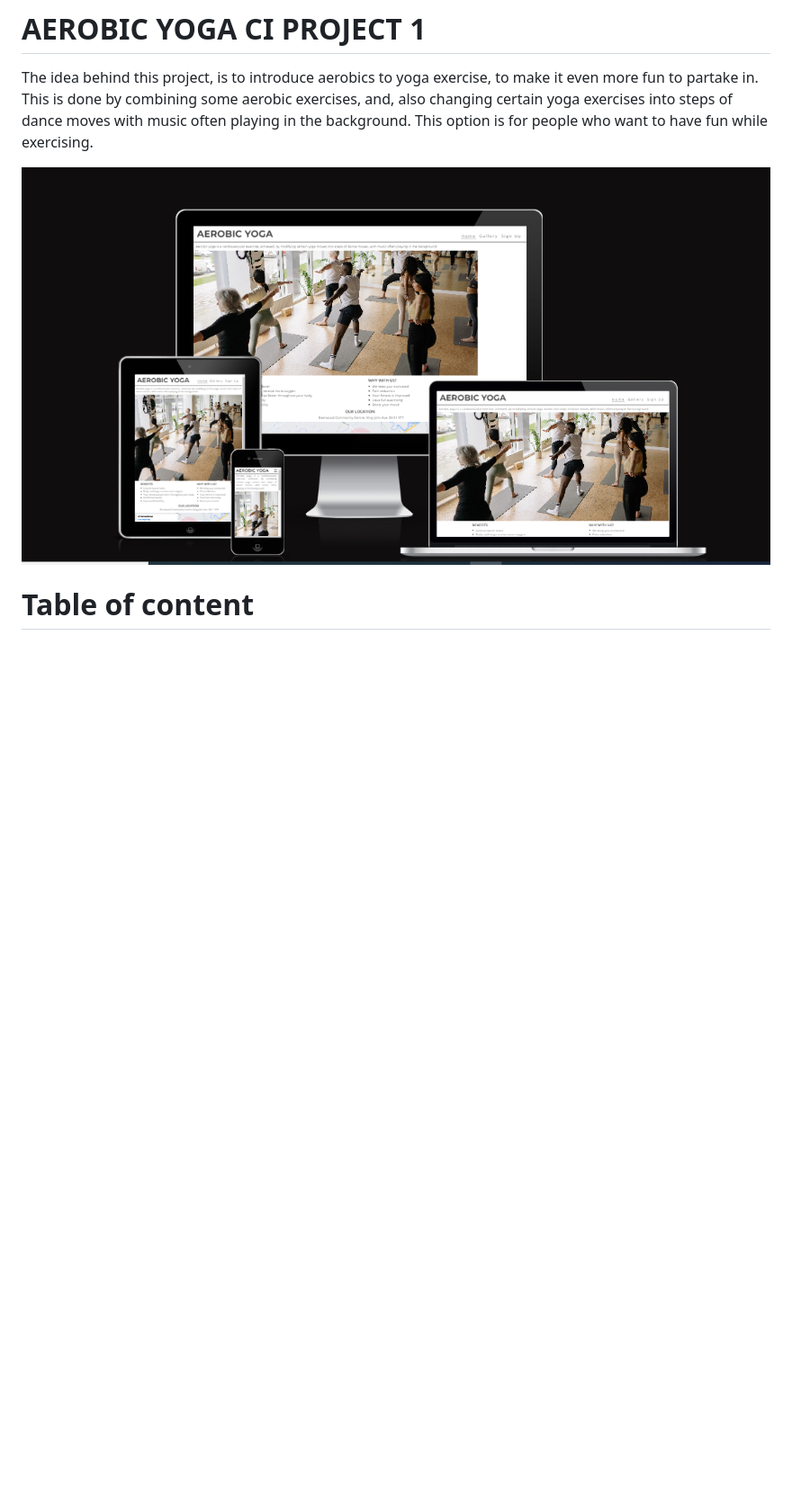
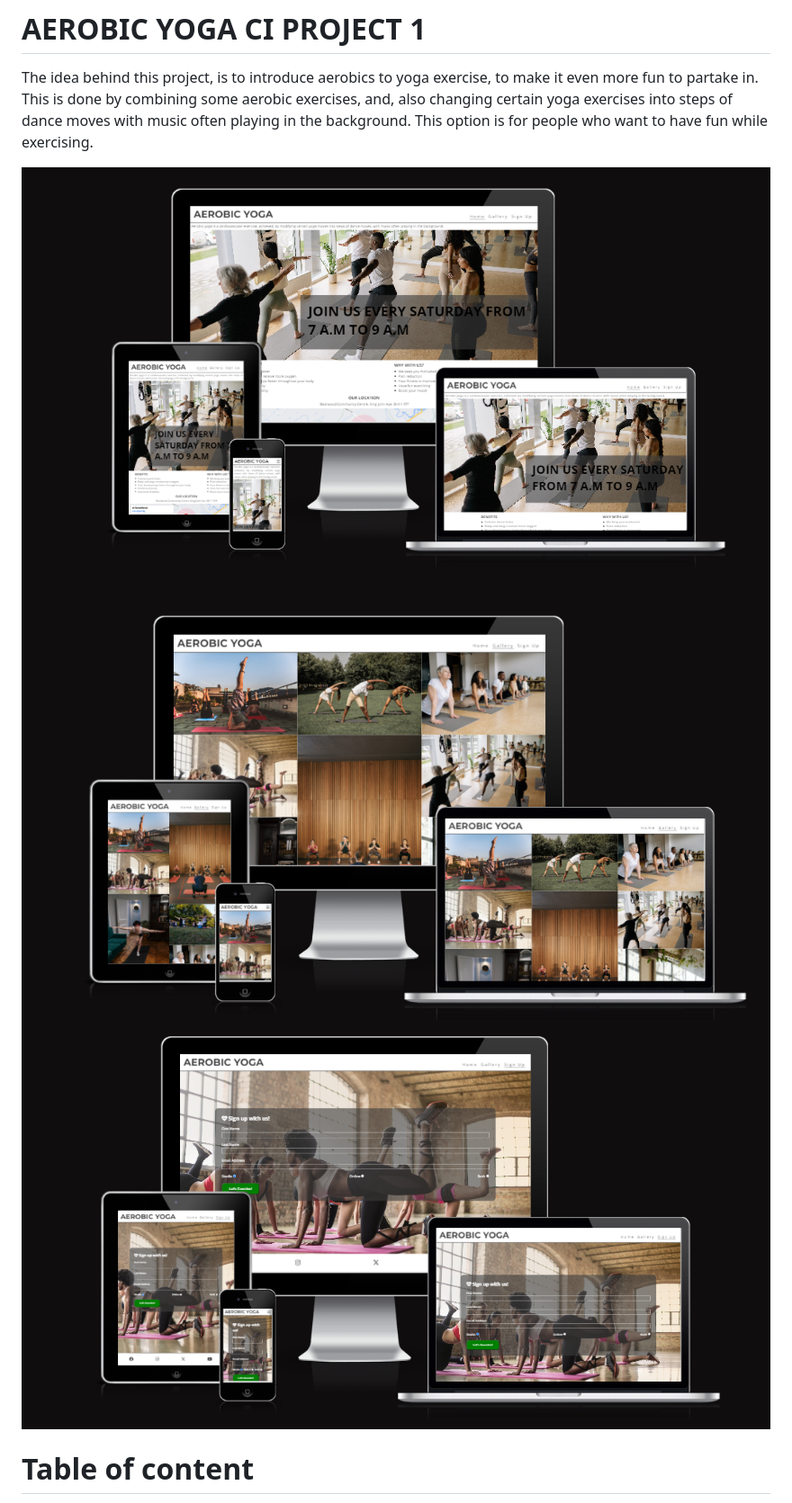
Before and after one commit to osaroo3/Aerobic_Yoga_CI_Project1, a Markdown page: README.md, the part around the change. Shown: that part at 90% size. GitHub-like rendering; pictures changed too: assets/readme-images/am-i-responsive-gallery.PNG (added), assets/readme-images/am-i-responsive-index.PNG (added), assets/readme-images/am-i-responsive-sign-up.PNG (added); blank space fills up the shorter version.

Commit message:
Add more read me images to images folder

```diff
--- a/README.md
+++ b/README.md
@@ -2,7 +2,9 @@
 
 The idea behind this project, is to introduce aerobics to yoga exercise, to make it even more fun to partake in. This is done by combining some aerobic exercises, and, also changing certain yoga exercises into steps of dance moves with music often playing in the background. This option is for people who want to have fun while exercising.
 
-![Am I Responsive Image](assets/readme-images/Am-I-Responsive.PNG)
+![Am I Responsive Index Image](assets/readme-images/am-i-responsive-index.PNG)
+![Am I Responsive Gallery Image](assets/readme-images/am-i-responsive-gallery.PNG)
+![Am I Responsive Sign Up Image](assets/readme-images/am-i-responsive-sign-up.PNG)
 
 # Table of content
 
```
Also changed, not shown: 1 other file.
